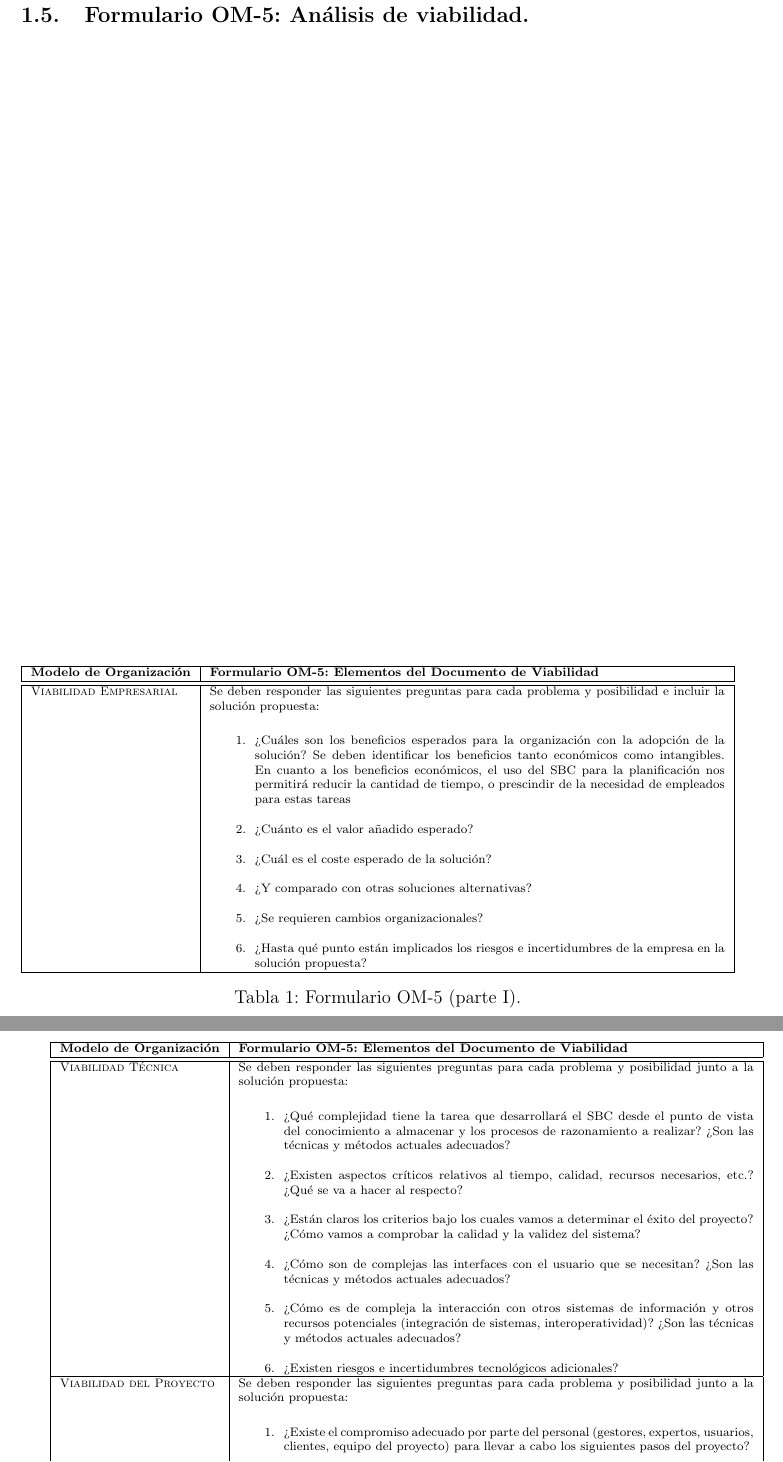
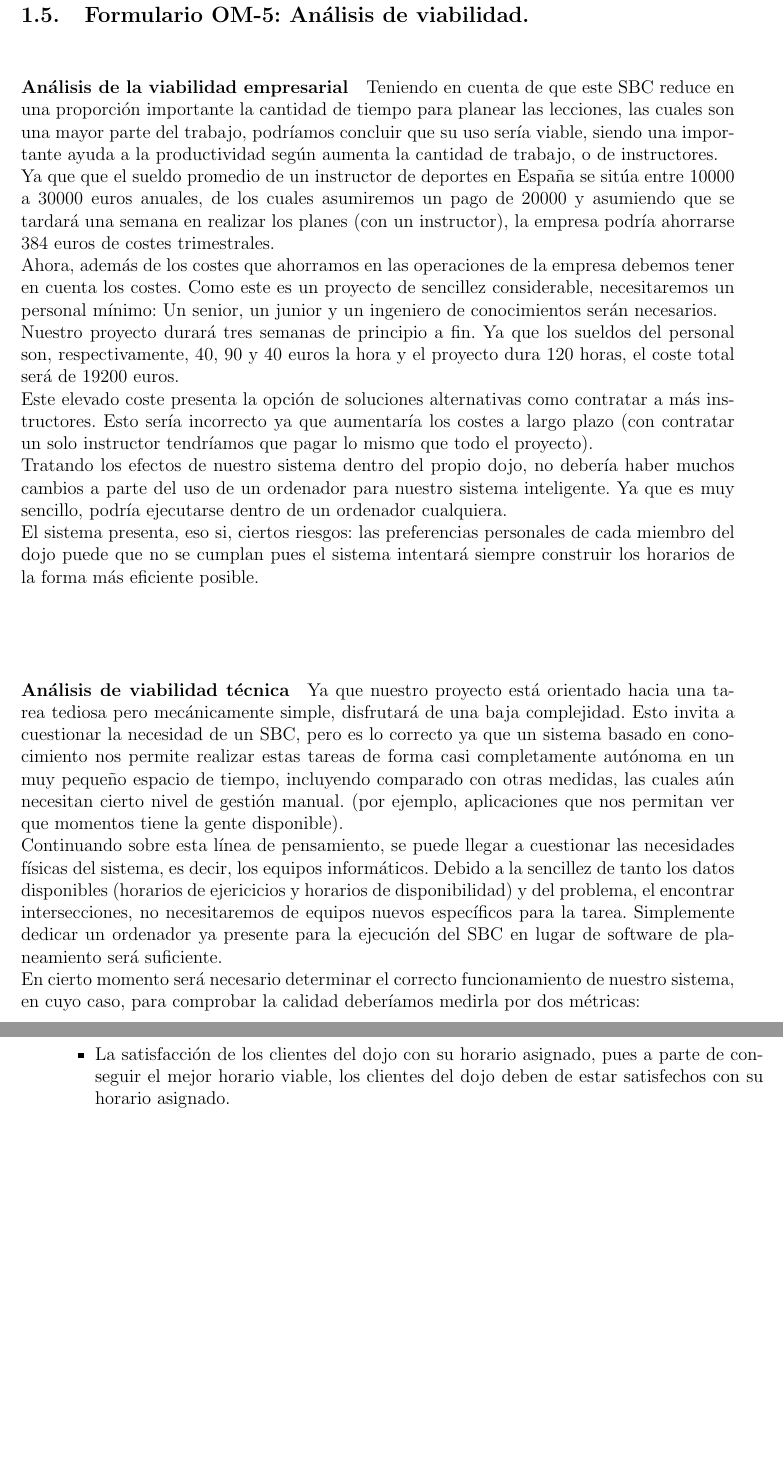
Before and after one commit to manuelsrleon/dsi-2026-modelado-conceptual, a LaTeX document (practicas/ModeloContexto.tex): two parts of pages 10 and 11 of 15, joined at a grey line, cut so that both start at the same text, the shorter picture padded with empty space. Compiled offline with pdfLaTeX.

Commit message:
OM5 medio listo

```diff
--- a/practicas/ModeloContexto.tex
+++ b/practicas/ModeloContexto.tex
@@ -457,93 +457,40 @@
             \pagebreak
 
         \subsection{Formulario OM-5: Análisis de viabilidad.}
-
-        \begin{table}[H]
-            \scriptsize
-            \begin{tabularx}{\textwidth}{|l|X|} \hline
-
-                \textbf{Modelo de Organización} & \textbf{Formulario OM-5: Elementos del Documento de Viabilidad}\\ \hline\hline
-
-                \textsc{Viabilidad Empresarial} & Se deben responder las siguientes preguntas para cada problema y posibilidad e incluir la solución propuesta:
-
-                \begin{enumerate}
-                \item¿Cuáles son los beneficios esperados para la organización con la adopción de la solución? Se deben identificar los beneficios tanto económicos como intangibles.
-                  En cuanto a los beneficios económicos, el uso del SBC para la planificación nos permitirá reducir la cantidad de tiempo, o prescindir de la necesidad de empleados para estas tareas
-
-                    \item¿Cuánto es el valor añadido esperado?
-
-                    \item¿Cuál es el coste esperado de la solución?
-
-                    \item¿Y comparado con otras soluciones alternativas?
-
-                    \item¿Se requieren cambios organizacionales?
-
-                    \item¿Hasta qué punto están implicados los riesgos e incertidumbres de la empresa en la solución propuesta?
-                \end{enumerate}
-                \\ \hline
-            \end{tabularx}
-            \caption{Formulario OM-5 (parte I).}
-              \label{tab.OM5_1}
-        \end{table}
-
-        \begin{table}[H]
-            \scriptsize
-            \begin{tabularx}{\textwidth}{|l|X|} \hline
-
-                \textbf{Modelo de Organización} & \textbf{Formulario OM-5: Elementos del Documento de Viabilidad}\\ \hline\hline
-
-                \textsc{Viabilidad Técnica} & Se deben responder las siguientes preguntas para cada problema y posibilidad junto
-                a la solución propuesta:
-
-                \begin{enumerate}
-                    \item ¿Qué complejidad tiene la tarea que desarrollará el SBC desde el punto de vista del conocimiento a almacenar y los procesos de razonamiento a realizar? ¿Son las técnicas y métodos actuales adecuados?
-
-                    \item ¿Existen aspectos críticos relativos al tiempo, calidad, recursos necesarios, etc.? ¿Qué se va a hacer al respecto?
-
-                    \item ¿Están claros los criterios bajo los cuales vamos a determinar el éxito del proyecto? ¿Cómo vamos a comprobar la calidad y la validez del sistema?
-
-                    \item ¿Cómo son de complejas las interfaces con el usuario que se necesitan? ¿Son las técnicas y métodos actuales adecuados?
-
-                    \item ¿Cómo es de compleja la interacción con otros sistemas de información y otros recursos potenciales (integración de sistemas, interoperatividad)? ¿Son las técnicas y métodos actuales adecuados?
-
-                    \item ¿Existen riesgos e incertidumbres tecnológicos adicionales?
-                \end{enumerate}   \\ \hline
-
-
-                \textsc{Viabilidad del Proyecto} & Se deben responder las siguientes preguntas para cada problema y posibilidad junto
-                a la solución propuesta:
-
-                \begin{enumerate}
-                    \item ¿Existe el compromiso adecuado por parte del personal (gestores, expertos, usuarios, clientes, equipo del proyecto) para llevar a cabo los siguientes pasos del proyecto?
-
-                    \item ¿Están disponibles los recursos necesarios (en tiempo, presupuesto, equipamiento, personal)?
-
-                    \item ¿Están disponibles el conocimiento y las capacidades requeridas?
-
-                    \item ¿Son realistas las expectativas sobre el proyecto y sus resultados?
-
-                    \item ¿Es adecuada la organización del proyecto y las comunicaciones externas o internas?
-
-                    \item ¿Existen riesgos e incertidumbres adicionales relativos al proyecto?
-                \end{enumerate}
-
-                \\ \hline
-                \textsc{Acciones Propuestas} & Esta parte del documento de viabilidad está directamente relacionada con los acuerdos de gestión y la toma de decisiones. Valora e integra en un plan de actuación concreto los resultados obtenidos en el análisis previo. Se va completando a lo largo de todo el ciclo de vida del proyecto (en espiral). Para esta primera etapa, tan solo es necesario responder a las preguntas 1 y 2.
-
-                \begin{enumerate}
-                    \item ¿Qué área de actuación se recomienda entre las áreas de problemas/oportunidades encontradas y descritas en OM-1?
-
-                    \item ¿Cuál es la solución recomendada para el área elegida y qué tareas de OM-3 deberían automatizarse?
-
-                    \item ¿Cuáles son los resultados, costes y beneficios esperados?
-
-                    \item ¿Qué acciones deben de tomar dentro del proyecto para alcanzar dicha solución?
-
-                    \item Si las circunstancias que rodean a la organización cambian (tanto externas como internas), ¿en qué condiciones es apropiado reconsiderar las decisiones tomadas?
-                \end{enumerate}
-                \\ \hline
-            \end{tabularx}
-            \caption{Formulario OM-5 (parte II).}
-              \label{tab.OM5_2}
-        \end{table}
-
+     %           \item¿Cuáles son los beneficios esperados para la organización con la adopción de la solución? Se deben identificar los beneficios tanto económicos como intangibles.
+     %               \item¿Cuánto es el valor añadido esperado?%% fuente https://radviser.com/salary/instructor/spain.
+     %               \item¿Cuál es el coste esperado de la solución? %% https://calcutechsalary.org/blog/cuanto-cobrar-programador-freelance-espana-2025.
+     %               \item¿Y comparado con otras soluciones alternativas?
+     %               \item¿Se requieren cambios organizacionales?
+     %               \item¿Hasta qué punto están implicados los riesgos e incertidumbres de la empresa en la solución propuesta?
+        \paragraph{Análisis de la viabilidad empresarial}
+        Teniendo en cuenta de que este SBC reduce en una proporción importante la cantidad de tiempo para planear las lecciones, las cuales son una
+        mayor parte del trabajo, podríamos concluir que su uso sería viable, siendo una importante ayuda a la productividad según
+        aumenta la cantidad de trabajo, o de instructores. \\
+        Ya que que el sueldo promedio de un instructor de deportes en España se sitúa
+        entre $10000$ a $30000$ euros anuales, de los cuales asumiremos un pago de $20000$ y
+        asumiendo que se tardará una semana en realizar los planes (con un instructor), la empresa podría ahorrarse $384$ euros de costes trimestrales.
+        \\
+        Ahora, además de los costes que ahorramos en las operaciones de la empresa debemos tener en cuenta los costes. Como este es un proyecto de sencillez
+        considerable, necesitaremos un personal mínimo: Un senior, un junior y un ingeniero de conocimientos serán necesarios.
+        \\ Nuestro proyecto durará tres semanas de principio a fin.
+        Ya que los sueldos del personal son, respectivamente, 40, 90 y 40 euros la hora y el proyecto dura 120 horas, el coste total será de $19200$ euros. \\
+        Este elevado coste presenta la opción de soluciones alternativas como contratar a más instructores. Esto sería incorrecto ya que aumentaría los
+        costes a largo plazo (con contratar un solo instructor tendríamos que pagar lo mismo que todo el proyecto). \\
+        Tratando los efectos de nuestro sistema dentro del propio dojo, no debería haber muchos cambios a parte del uso de un ordenador para nuestro sistema
+        inteligente. Ya que es muy sencillo, podría ejecutarse dentro de un ordenador cualquiera. \\ El sistema presenta, eso si, ciertos riesgos:
+        las preferencias personales de cada miembro del dojo puede que no se cumplan pues el sistema intentará siempre construir
+        los horarios de la forma más eficiente posible.
+       \paragraph{Análisis de viabilidad técnica}
+       Ya que nuestro proyecto está orientado hacia una tarea tediosa pero mecánicamente simple, disfrutará de una baja complejidad. Esto invita a cuestionar
+       la necesidad de un SBC, pero es lo correcto ya que un sistema basado en conocimiento nos permite realizar estas tareas de forma casi completamente autónoma
+       en un muy pequeño espacio de tiempo, incluyendo comparado con otras medidas, las cuales aún necesitan cierto nivel de gestión manual.
+       (por ejemplo, aplicaciones que nos permitan ver que momentos tiene la gente disponible).\\
+       Continuando sobre esta línea de pensamiento, se puede llegar a cuestionar las necesidades físicas del sistema, es decir, los equipos informáticos. Debido a la sencillez
+       de tanto los datos disponibles (horarios de ejericicios y horarios de disponibilidad) y del problema, el encontrar intersecciones, no necesitaremos de equipos nuevos
+       específicos para la tarea. Simplemente dedicar un ordenador ya presente para la ejecución del SBC en lugar de software de planeamiento será suficiente.\\
+       En cierto momento será necesario determinar el correcto funcionamiento de nuestro sistema, en cuyo caso, para comprobar la calidad deberíamos medirla por dos métricas:
+       \begin{itemize}
+       \item La satisfacción de los clientes del dojo con su horario asignado, pues a parte de conseguir el mejor horario viable, los clientes del dojo deben de estar
+         satisfechos con su horario asignado.
+       \item La viabilidad de los horarios, pues el sistema debe construir unicamente aquellos horarios donde puedan participar la máxima cantidad de personas
```
Also changed, not shown: practicas/ModeloContexto.tex (7 more changed lines).
